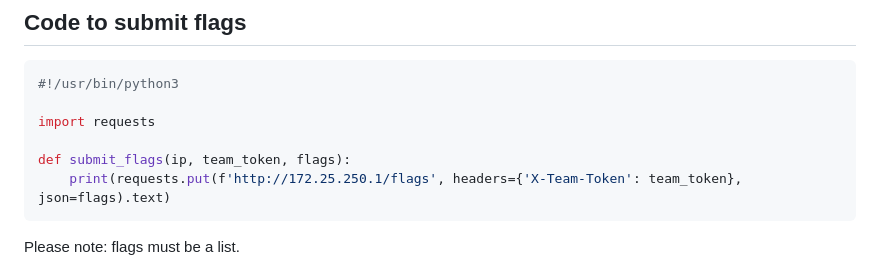
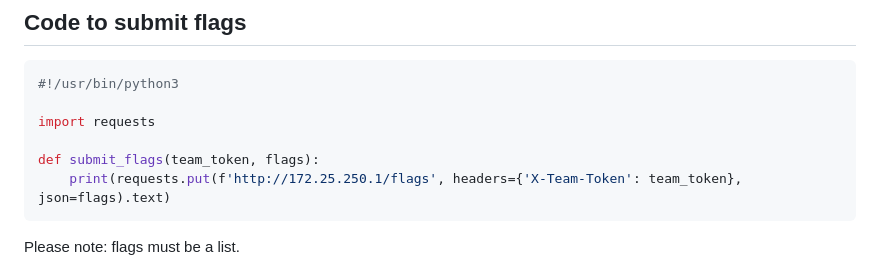
Before and after one commit to DnyyGzd/ForcAD, a Markdown page: README.md, the part around the change. GitHub-like rendering.

````diff
--- a/README.md
+++ b/README.md
@@ -117,7 +117,7 @@ wg-quick up <conf_file>
 
 import requests
 
-def submit_flags(ip, team_token, flags):
+def submit_flags(team_token, flags):
 	print(requests.put(f'http://172.25.250.1/flags', headers={'X-Team-Token': team_token}, json=flags).text)
 ```
 Please note: flags must be a list.
````
